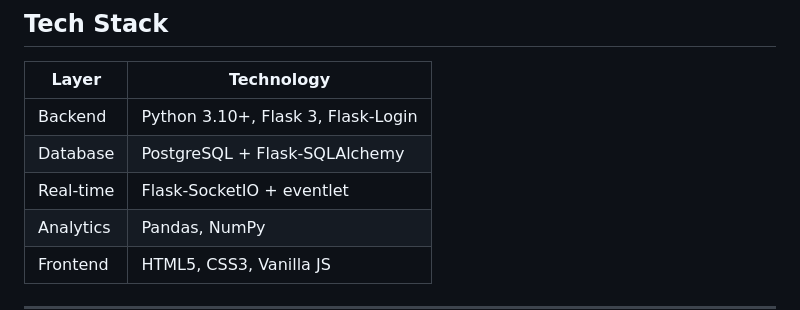
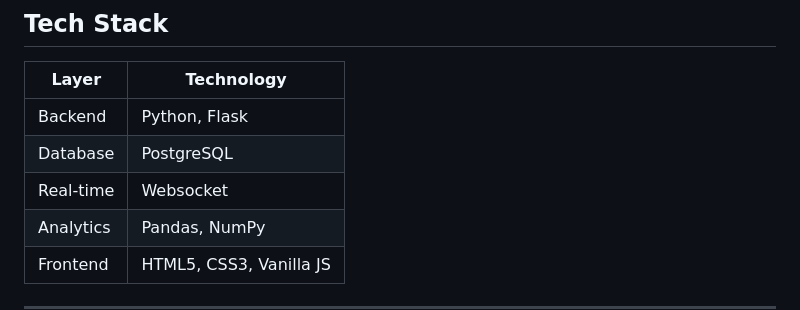
Before and after one commit to Akashmodi258/Smart-Task-Management-System, a Markdown page: README.md, the part around the change. GitHub-like rendering.

Commit message:
Update tech stack details in README

```diff
--- a/README.md
+++ b/README.md
@@ -6,9 +6,9 @@ A full-stack task management web app built with **Flask**, **PostgreSQL**, **Pan
 
 | Layer | Technology |
 |---|---|
-| Backend | Python 3.10+, Flask 3, Flask-Login |
-| Database | PostgreSQL + Flask-SQLAlchemy |
-| Real-time | Flask-SocketIO + eventlet |
+| Backend | Python, Flask |
+| Database | PostgreSQL |
+| Real-time | Websocket |
 | Analytics | Pandas, NumPy |
 | Frontend | HTML5, CSS3, Vanilla JS |
 
```
